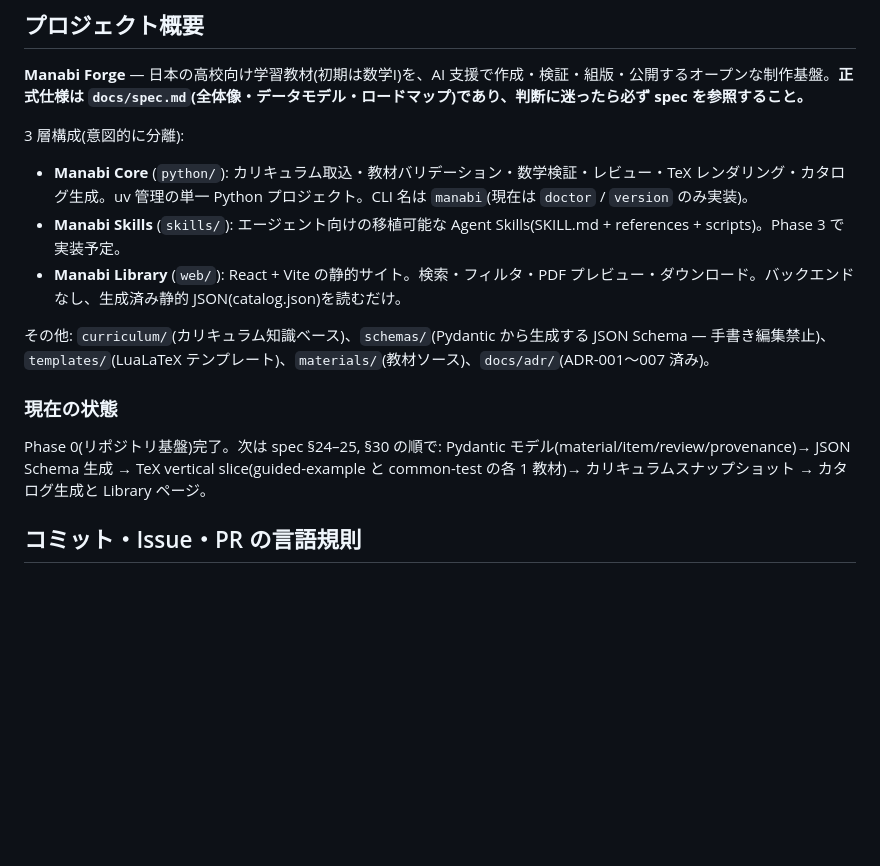
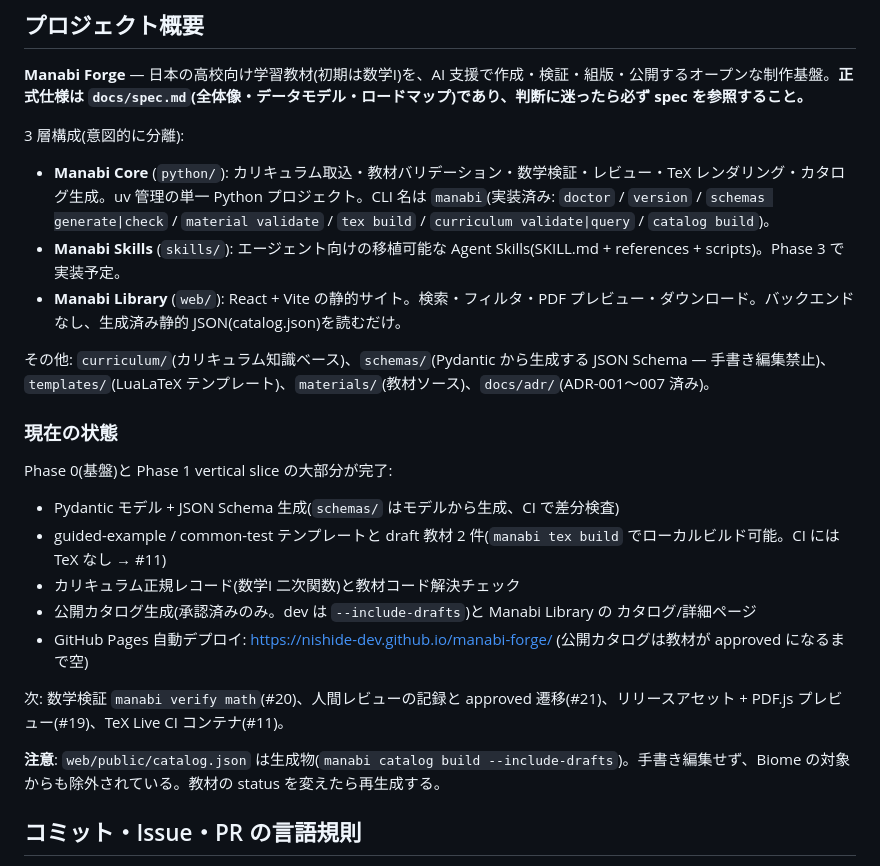
Before and after one commit to nishide-dev/manabi-forge, a Markdown page: CLAUDE.md, the part around the change. GitHub-like rendering; blank space fills up the shorter version.

Commit message:
docs: update CLAUDE.md with Phase 1 progress and CLI surface (#23)
実装済みコマンド一覧、Pages デプロイ URL、生成物としての catalog.json の
注意、次のマイルストーン(#11 / #19 / #20 / #21)を反映。

```diff
--- a/CLAUDE.md
+++ b/CLAUDE.md
@@ -8,7 +8,7 @@ This file provides guidance to Claude Code (claude.ai/code) when working with co
 
 3 層構成(意図的に分離):
 
-- **Manabi Core** (`python/`): カリキュラム取込・教材バリデーション・数学検証・レビュー・TeX レンダリング・カタログ生成。uv 管理の単一 Python プロジェクト。CLI 名は `manabi`(現在は `doctor` / `version` のみ実装)。
+- **Manabi Core** (`python/`): カリキュラム取込・教材バリデーション・数学検証・レビュー・TeX レンダリング・カタログ生成。uv 管理の単一 Python プロジェクト。CLI 名は `manabi`(実装済み: `doctor` / `version` / `schemas generate|check` / `material validate` / `tex build` / `curriculum validate|query` / `catalog build`)。
 - **Manabi Skills** (`skills/`): エージェント向けの移植可能な Agent Skills(SKILL.md + references + scripts)。Phase 3 で実装予定。
 - **Manabi Library** (`web/`): React + Vite の静的サイト。検索・フィルタ・PDF プレビュー・ダウンロード。バックエンドなし、生成済み静的 JSON(catalog.json)を読むだけ。
 
@@ -16,7 +16,17 @@ This file provides guidance to Claude Code (claude.ai/code) when working with co
 
 ### 現在の状態
 
-Phase 0(リポジトリ基盤)完了。次は spec §24–25, §30 の順で: Pydantic モデル(material/item/review/provenance)→ JSON Schema 生成 → TeX vertical slice(guided-example と common-test の各 1 教材)→ カリキュラムスナップショット → カタログ生成と Library ページ。
+Phase 0(基盤)と Phase 1 vertical slice の大部分が完了:
+
+- Pydantic モデル + JSON Schema 生成(`schemas/` はモデルから生成、CI で差分検査)
+- guided-example / common-test テンプレートと draft 教材 2 件(`manabi tex build` でローカルビルド可能。CI には TeX なし → #11)
+- カリキュラム正規レコード(数学I 二次関数)と教材コード解決チェック
+- 公開カタログ生成(承認済みのみ。dev は `--include-drafts`)と Manabi Library の カタログ/詳細ページ
+- GitHub Pages 自動デプロイ: https://nishide-dev.github.io/manabi-forge/ (公開カタログは教材が approved になるまで空)
+
+次: 数学検証 `manabi verify math`(#20)、人間レビューの記録と approved 遷移(#21)、リリースアセット + PDF.js プレビュー(#19)、TeX Live CI コンテナ(#11)。
+
+**注意**: `web/public/catalog.json` は生成物(`manabi catalog build --include-drafts`)。手書き編集せず、Biome の対象からも除外されている。教材の status を変えたら再生成する。
 
 ## コミット・Issue・PR の言語規則
 
```
